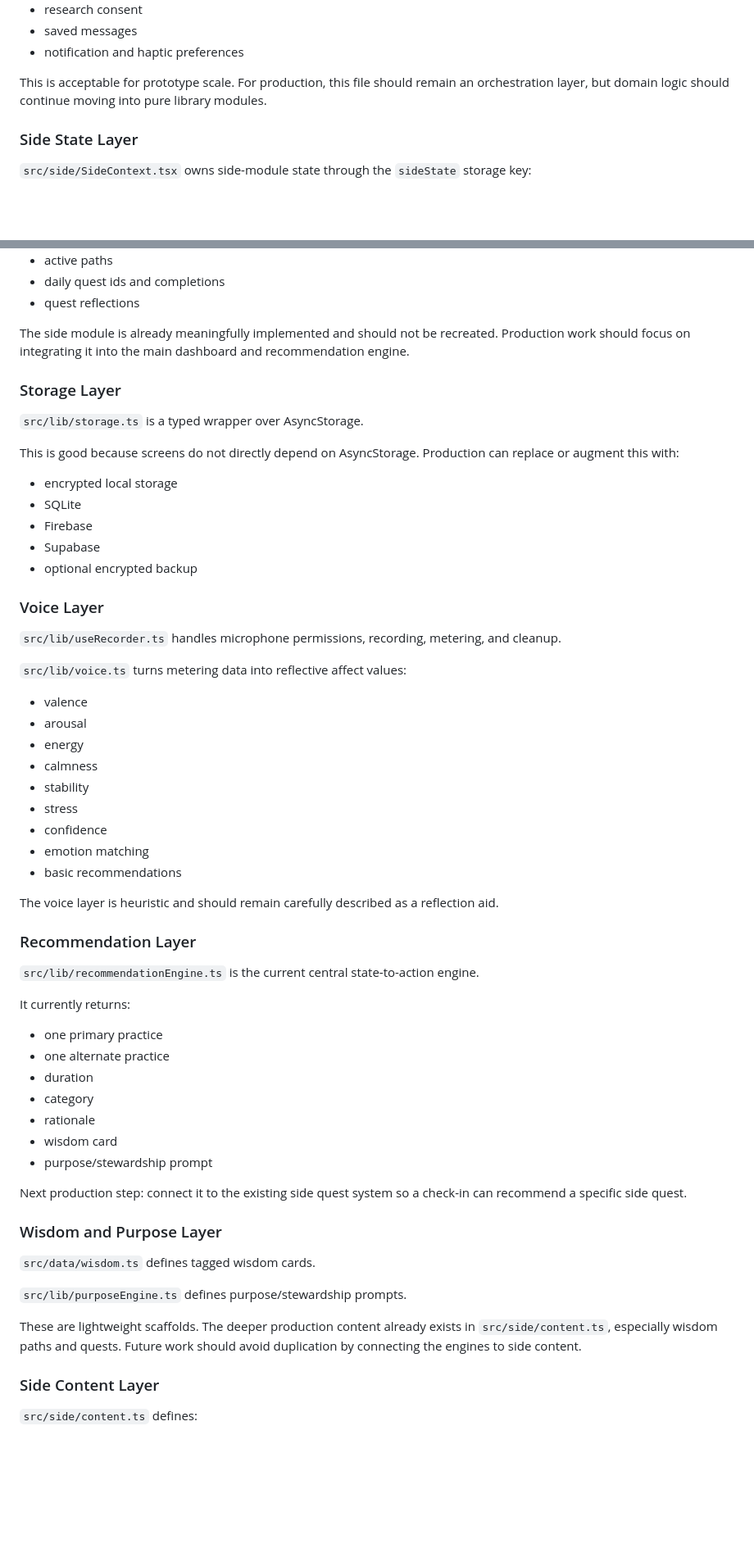
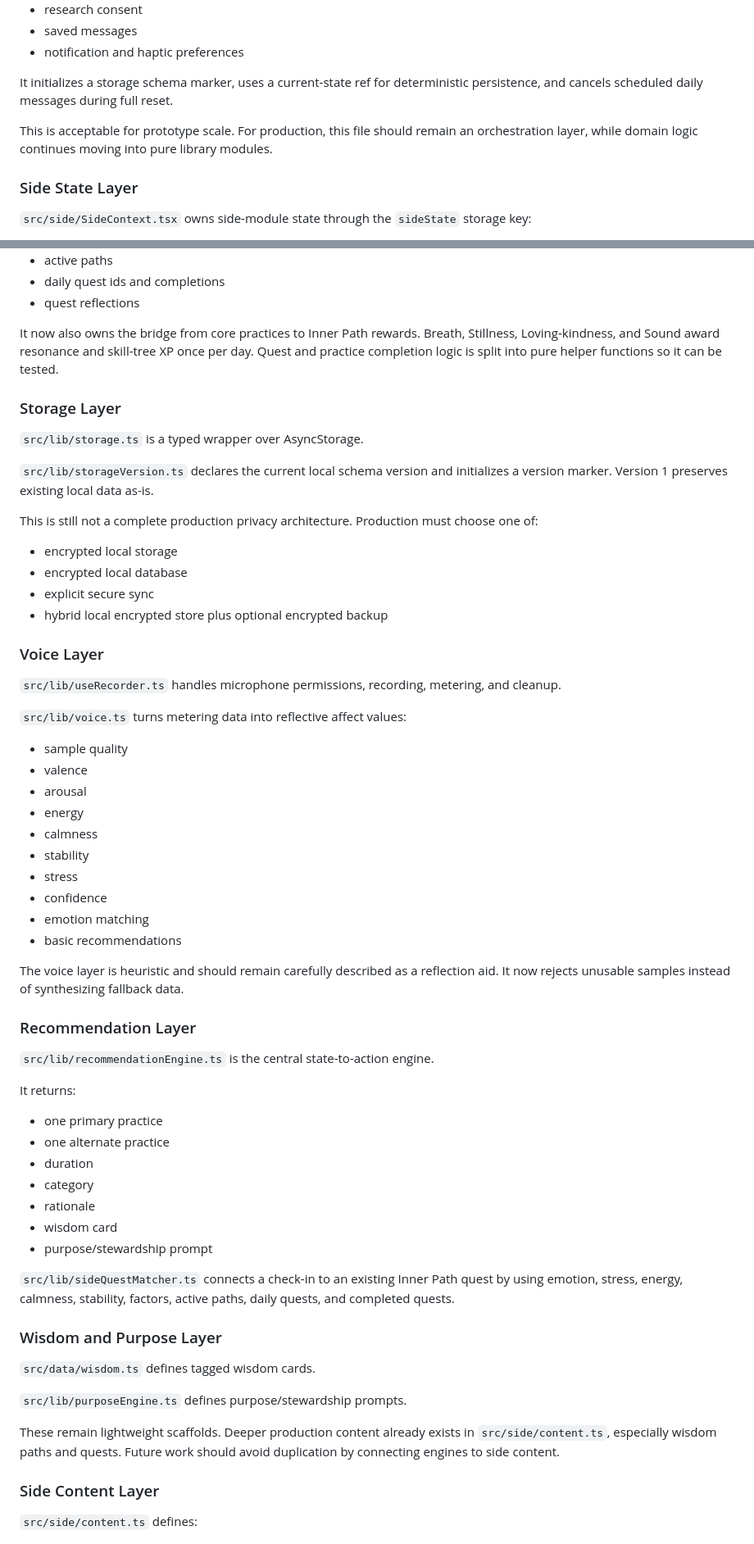
Before and after one commit to mechaloctopus/mentalhealthapp, a Markdown page: docs/ARCHITECTURE.md, 2 parts joined by grey strips. Shown at 82% size. GitHub-like rendering; blank space fills up the shorter version.

```diff
--- a/docs/ARCHITECTURE.md
+++ b/docs/ARCHITECTURE.md
@@ -55,7 +57,9 @@ Important routes:
 - saved messages
 - notification and haptic preferences
 
-This is acceptable for prototype scale. For production, this file should remain an orchestration layer, but domain logic should continue moving into pure library modules.
+It initializes a storage schema marker, uses a current-state ref for deterministic persistence, and cancels scheduled daily messages during full reset.
+
+This is acceptable for prototype scale. For production, this file should remain an orchestration layer, while domain logic continues moving into pure library modules.
 
 ### Side State Layer
 
@@ -71,19 +75,20 @@ This is acceptable for prototype scale. For production, this file should remain
 - daily quest ids and completions
 - quest reflections
 
-The side module is already meaningfully implemented and should not be recreated. Production work should focus on integrating it into the main dashboard and recommendation engine.
+It now also owns the bridge from core practices to Inner Path rewards. Breath, Stillness, Loving-kindness, and Sound award resonance and skill-tree XP once per day. Quest and practice completion logic is split into pure helper functions so it can be tested.
 
 ### Storage Layer
 
 `src/lib/storage.ts` is a typed wrapper over AsyncStorage.
 
-This is good because screens do not directly depend on AsyncStorage. Production can replace or augment this with:
+`src/lib/storageVersion.ts` declares the current local schema version and initializes a version marker. Version 1 preserves existing local data as-is.
+
+This is still not a complete production privacy architecture. Production must choose one of:
 
 - encrypted local storage
-- SQLite
-- Firebase
-- Supabase
-- optional encrypted backup
+- encrypted local database
+- explicit secure sync
+- hybrid local encrypted store plus optional encrypted backup
 
 ### Voice Layer
 
@@ -91,6 +96,7 @@ This is good because screens do not directly depend on AsyncStorage. Production
 
 `src/lib/voice.ts` turns metering data into reflective affect values:
 
+- sample quality
 - valence
 - arousal
 - energy
@@ -101,13 +107,13 @@ This is good because screens do not directly depend on AsyncStorage. Production
 - emotion matching
 - basic recommendations
 
-The voice layer is heuristic and should remain carefully described as a reflection aid.
+The voice layer is heuristic and should remain carefully described as a reflection aid. It now rejects unusable samples instead of synthesizing fallback data.
 
 ### Recommendation Layer
 
-`src/lib/recommendationEngine.ts` is the current central state-to-action engine.
+`src/lib/recommendationEngine.ts` is the central state-to-action engine.
 
-It currently returns:
+It returns:
 
 - one primary practice
 - one alternate practice
@@ -117,7 +123,7 @@ It currently returns:
 - wisdom card
 - purpose/stewardship prompt
 
-Next production step: connect it to the existing side quest system so a check-in can recommend a specific side quest.
+`src/lib/sideQuestMatcher.ts` connects a check-in to an existing Inner Path quest by using emotion, stress, energy, calmness, stability, factors, active paths, daily quests, and completed quests.
 
 ### Wisdom and Purpose Layer
 
@@ -125,7 +131,7 @@ Next production step: connect it to the existing side quest system so a check-in
 
 `src/lib/purposeEngine.ts` defines purpose/stewardship prompts.
 
-These are lightweight scaffolds. The deeper production content already exists in `src/side/content.ts`, especially wisdom paths and quests. Future work should avoid duplication by connecting the engines to side content.
+These remain lightweight scaffolds. Deeper production content already exists in `src/side/content.ts`, especially wisdom paths and quests. Future work should avoid duplication by connecting engines to side content.
 
 ### Side Content Layer
 
```
Also changed, not shown: other parts of docs/ARCHITECTURE.md (+49 -66 lines).
